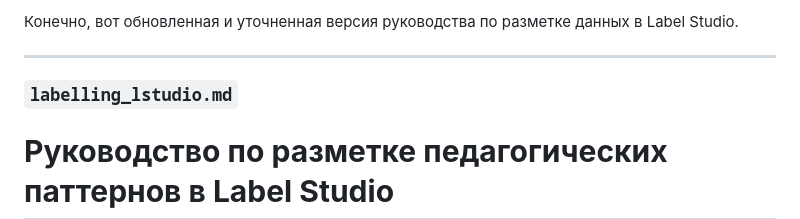
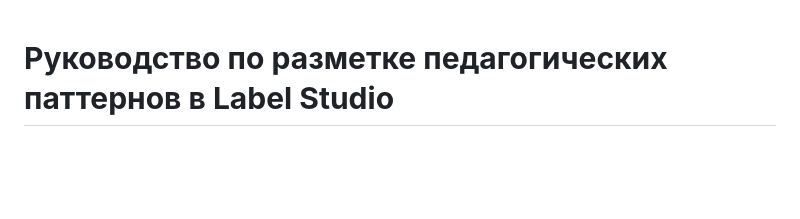
Before and after one commit to BosenkoTM/ppi_mgpu, a Markdown page: labelling_lstudio.md, the part around one of its changes. Drawn GitHub-style; blank space fills up the shorter version.

```diff
--- a/labelling_lstudio.md
+++ b/labelling_lstudio.md
@@ -1,9 +1,3 @@
-Конечно, вот обновленная и уточненная версия руководства по разметке данных в Label Studio.
-
----
-
-### `labelling_lstudio.md`
-
 # **Руководство по разметке педагогических паттернов в Label Studio**
 
 ## **🎯 Цель проекта**
```
Also changed, not shown: other parts of labelling_lstudio.md (+1 -0 lines).
